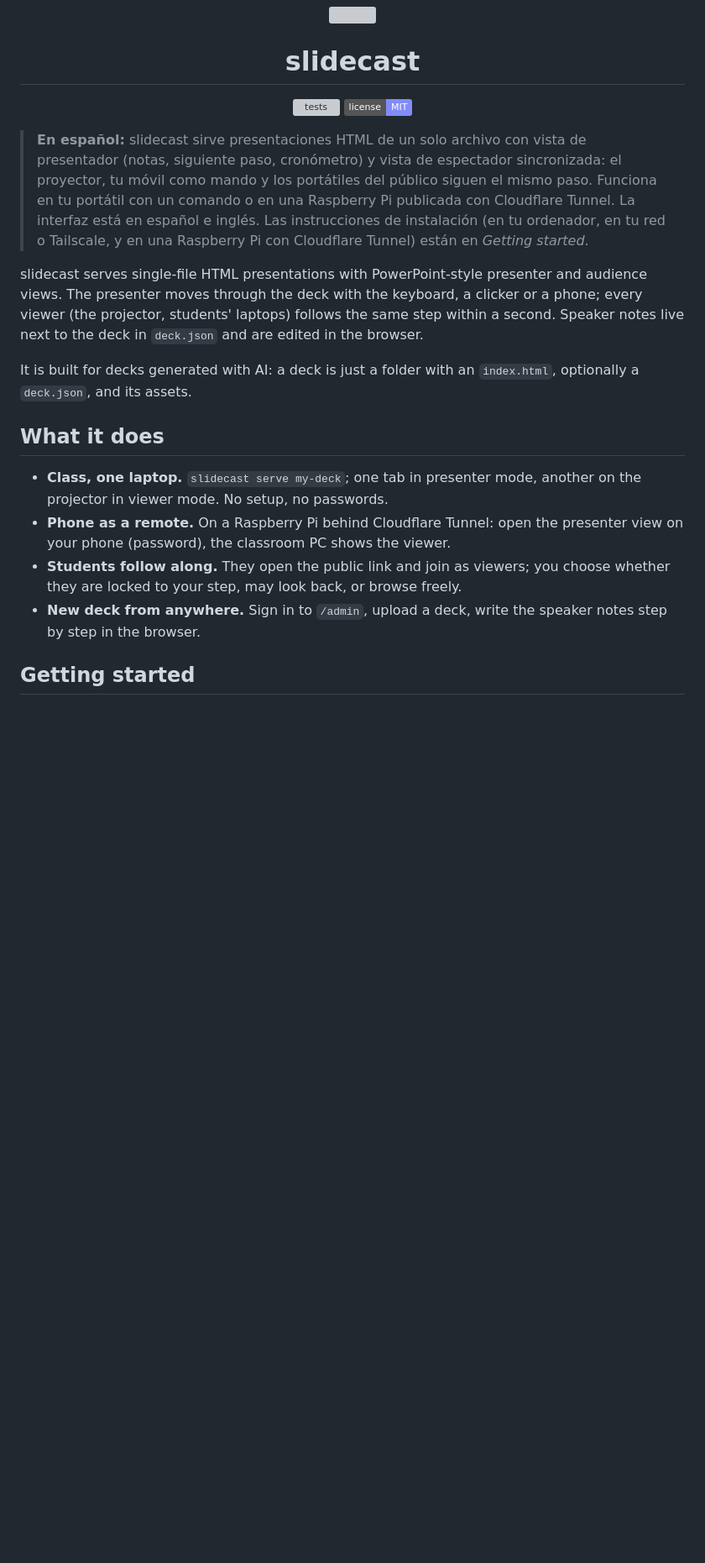
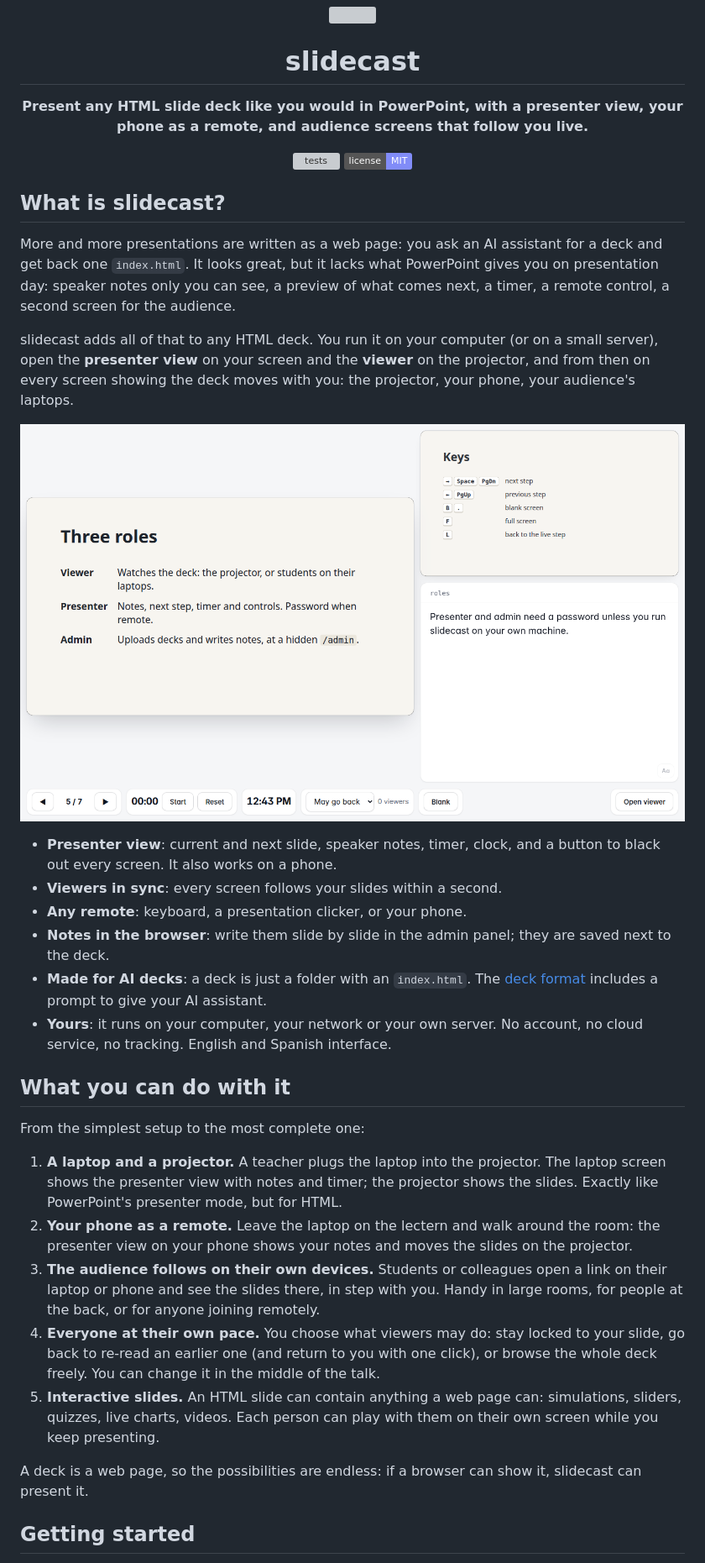
Before and after one commit to Pablomg02/slidecast, a Markdown page: README.md, the part around one of its changes. Shown at 84% size. Drawn GitHub-style; pictures changed too: docs/assets/presenter.png (added); badges without logos; blank space fills up the shorter version; grey boxes are pictures that could not be loaded.

```diff
--- a/README.md
+++ b/README.md
@@ -1,39 +1,63 @@
 <p align="center"><img src="public/logo.svg" width="150" alt=""></p>
 <h1 align="center">slidecast</h1>
+<p align="center"><b>Present any HTML slide deck like you would in PowerPoint, with a presenter view, your phone as a remote, and audience screens that follow you live.</b></p>
 <p align="center">
   <a href="https://github.com/Pablomg02/slidecast/actions/workflows/test.yml"><img src="https://github.com/Pablomg02/slidecast/actions/workflows/test.yml/badge.svg" alt="tests"></a>
   <a href="LICENSE"><img src="https://img.shields.io/badge/license-MIT-818cf8" alt="MIT license"></a>
 </p>
 
-> **En español:** slidecast sirve presentaciones HTML de un solo archivo con
-> vista de presentador (notas, siguiente paso, cronómetro) y vista de
-> espectador sincronizada: el proyector, tu móvil como mando y los portátiles
-> del público siguen el mismo paso. Funciona en tu portátil con un comando o en
-> una Raspberry Pi publicada con Cloudflare Tunnel. La interfaz está en español
-> e inglés. Las instrucciones de instalación (en tu ordenador, en tu red o
-> Tailscale, y en una Raspberry Pi con Cloudflare Tunnel) están en
-> *Getting started*.
+## What is slidecast?
 
-slidecast serves single-file HTML presentations with PowerPoint-style
-presenter and audience views. The presenter moves through the deck with the
-keyboard, a clicker or a phone; every viewer (the projector, students'
-laptops) follows the same step within a second. Speaker notes live next to the
-deck in `deck.json` and are edited in the browser.
+More and more presentations are written as a web page: you ask an AI
+assistant for a deck and get back one `index.html`. It looks great, but it
+lacks what PowerPoint gives you on presentation day: speaker notes only you
+can see, a preview of what comes next, a timer, a remote control, a second
+screen for the audience.
 
-It is built for decks generated with AI: a deck is just a folder with an
-`index.html`, optionally a `deck.json`, and its assets.
+slidecast adds all of that to any HTML deck. You run it on your computer (or
+on a small server), open the **presenter view** on your screen and the
+**viewer** on the projector, and from then on every screen showing the deck
+moves with you: the projector, your phone, your audience's laptops.
 
-## What it does
+<p align="center"><img src="docs/assets/presenter.png" alt="The presenter view: the current slide, the next one, speaker notes, timer, clock and controls" width="860"></p>
 
-- **Class, one laptop.** `slidecast serve my-deck`; one tab in presenter mode,
-  another on the projector in viewer mode. No setup, no passwords.
-- **Phone as a remote.** On a Raspberry Pi behind Cloudflare Tunnel: open the
-  presenter view on your phone (password), the classroom PC shows the viewer.
-- **Students follow along.** They open the public link and join as viewers;
-  you choose whether they are locked to your step, may look back, or browse
-  freely.
-- **New deck from anywhere.** Sign in to `/admin`, upload a deck, write the
-  speaker notes step by step in the browser.
+- **Presenter view**: current and next slide, speaker notes, timer, clock,
+  and a button to black out every screen. It also works on a phone.
+- **Viewers in sync**: every screen follows your slides within a second.
+- **Any remote**: keyboard, a presentation clicker, or your phone.
+- **Notes in the browser**: write them slide by slide in the admin panel;
+  they are saved next to the deck.
+- **Made for AI decks**: a deck is just a folder with an `index.html`. The
+  [deck format](docs/deck-format.md) includes a prompt to give your AI
+  assistant.
+- **Yours**: it runs on your computer, your network or your own server. No
+  account, no cloud service, no tracking. English and Spanish interface.
+
+## What you can do with it
+
+From the simplest setup to the most complete one:
+
+1. **A laptop and a projector.** A teacher plugs the laptop into the
+   projector. The laptop screen shows the presenter view with notes and
+   timer; the projector shows the slides. Exactly like PowerPoint's presenter
+   mode, but for HTML.
+2. **Your phone as a remote.** Leave the laptop on the lectern and walk
+   around the room: the presenter view on your phone shows your notes and
+   moves the slides on the projector.
+3. **The audience follows on their own devices.** Students or colleagues open
+   a link on their laptop or phone and see the slides there, in step with
+   you. Handy in large rooms, for people at the back, or for anyone joining
+   remotely.
+4. **Everyone at their own pace.** You choose what viewers may do: stay
+   locked to your slide, go back to re-read an earlier one (and return to
+   you with one click), or browse the whole deck freely. You can change it in
+   the middle of the talk.
+5. **Interactive slides.** An HTML slide can contain anything a web page can:
+   simulations, sliders, quizzes, live charts, videos. Each person can play
+   with them on their own screen while you keep presenting.
+
+A deck is a web page, so the possibilities are endless: if a browser can show
+it, slidecast can present it.
 
 ## Getting started
 
```
Also changed, not shown: other parts of README.md (+178 -110 lines), docs/deploy-raspberry.md (+2 -2 lines), docs/remote-access.md (added, +163 -0 lines).
